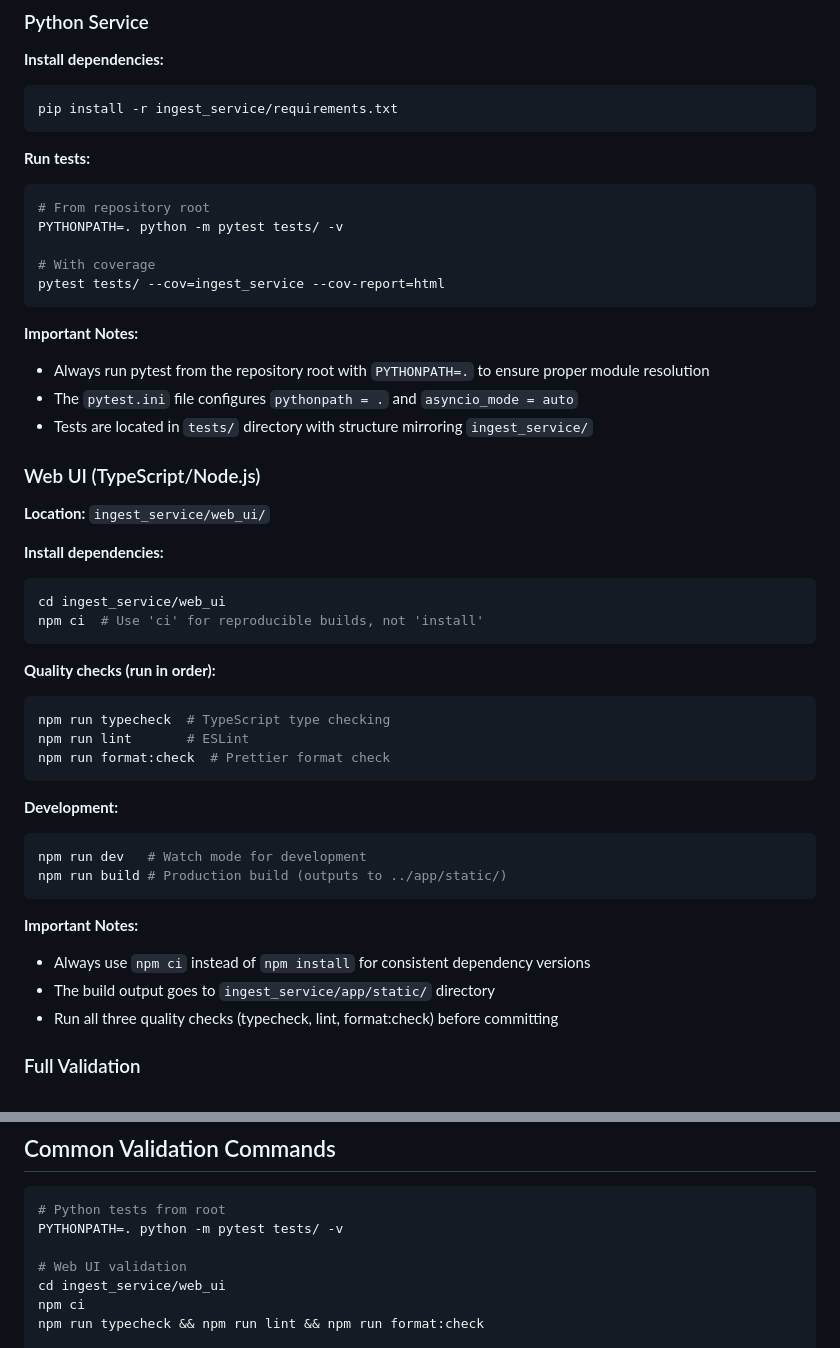
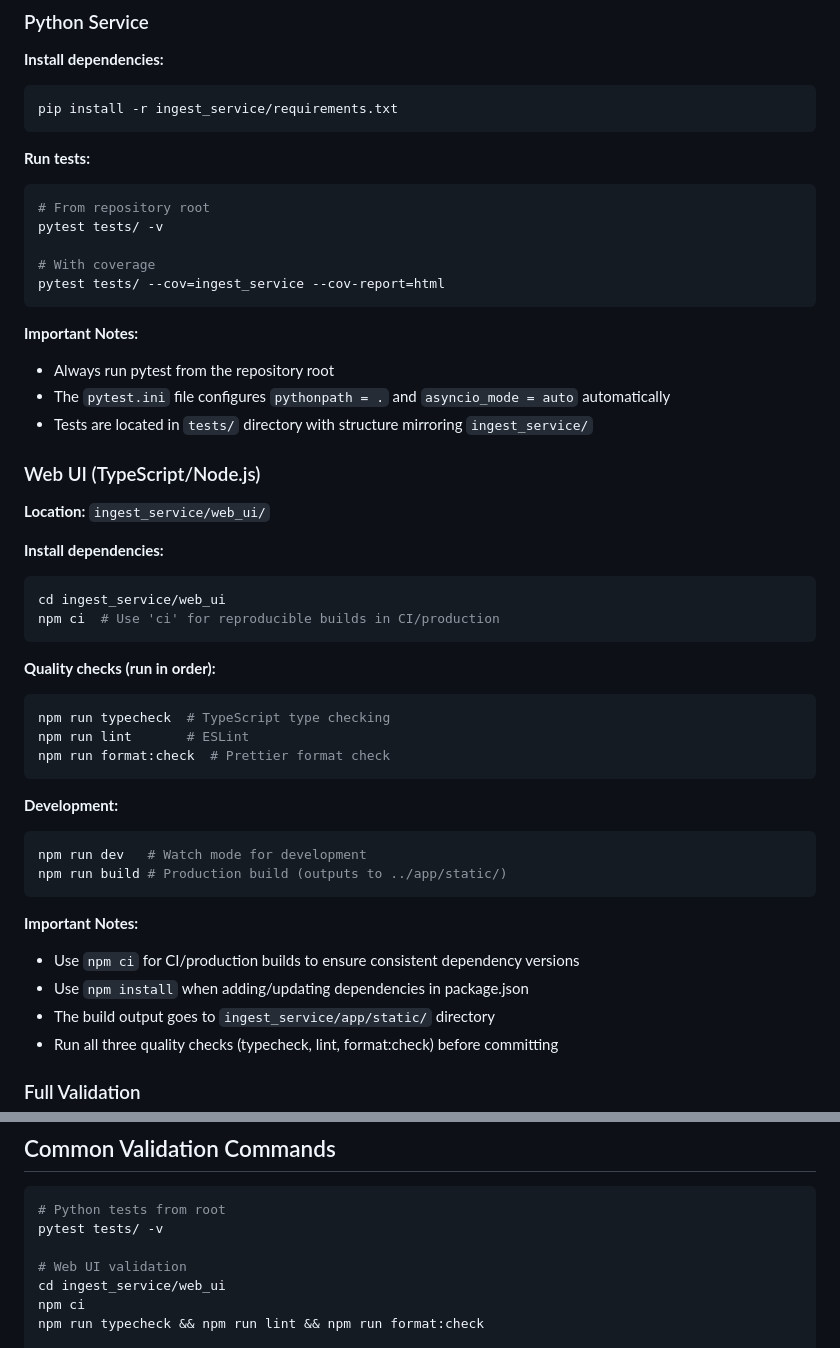
Before and after one commit to constructorfleet/esphome-wakeword-debug, a Markdown page: .github/copilot-instructions.md, 2 parts joined by grey strips. Rendered like a GitHub page.

Commit message:
Address code review feedback on Copilot instructions
Co-authored-by: Teagan42 <2989925+Teagan42@users.noreply.github.com>

````diff
--- a/.github/copilot-instructions.md
+++ b/.github/copilot-instructions.md
@@ -23,15 +23,15 @@ pip install -r ingest_service/requirements.txt
 **Run tests:**
 ```bash
 # From repository root
-PYTHONPATH=. python -m pytest tests/ -v
+pytest tests/ -v
 
 # With coverage
 pytest tests/ --cov=ingest_service --cov-report=html
 ```
 
 **Important Notes:**
-- Always run pytest from the repository root with `PYTHONPATH=.` to ensure proper module resolution
-- The `pytest.ini` file configures `pythonpath = .` and `asyncio_mode = auto`
+- Always run pytest from the repository root
+- The `pytest.ini` file configures `pythonpath = .` and `asyncio_mode = auto` automatically
 - Tests are located in `tests/` directory with structure mirroring `ingest_service/`
 
 ### Web UI (TypeScript/Node.js)
@@ -41,7 +41,7 @@ pytest tests/ --cov=ingest_service --cov-report=html
 **Install dependencies:**
 ```bash
 cd ingest_service/web_ui
-npm ci  # Use 'ci' for reproducible builds, not 'install'
+npm ci  # Use 'ci' for reproducible builds in CI/production
 ```
 
 **Quality checks (run in order):**
@@ -58,7 +58,8 @@ npm run build # Production build (outputs to ../app/static/)
 ```
 
 **Important Notes:**
-- Always use `npm ci` instead of `npm install` for consistent dependency versions
+- Use `npm ci` for CI/production builds to ensure consistent dependency versions
+- Use `npm install` when adding/updating dependencies in package.json
 - The build output goes to `ingest_service/app/static/` directory
 - Run all three quality checks (typecheck, lint, format:check) before committing
 
@@ -170,7 +171,7 @@ When making changes:
 
 ```bash
 # Python tests from root
-PYTHONPATH=. python -m pytest tests/ -v
+pytest tests/ -v
 
 # Web UI validation
 cd ingest_service/web_ui
````
